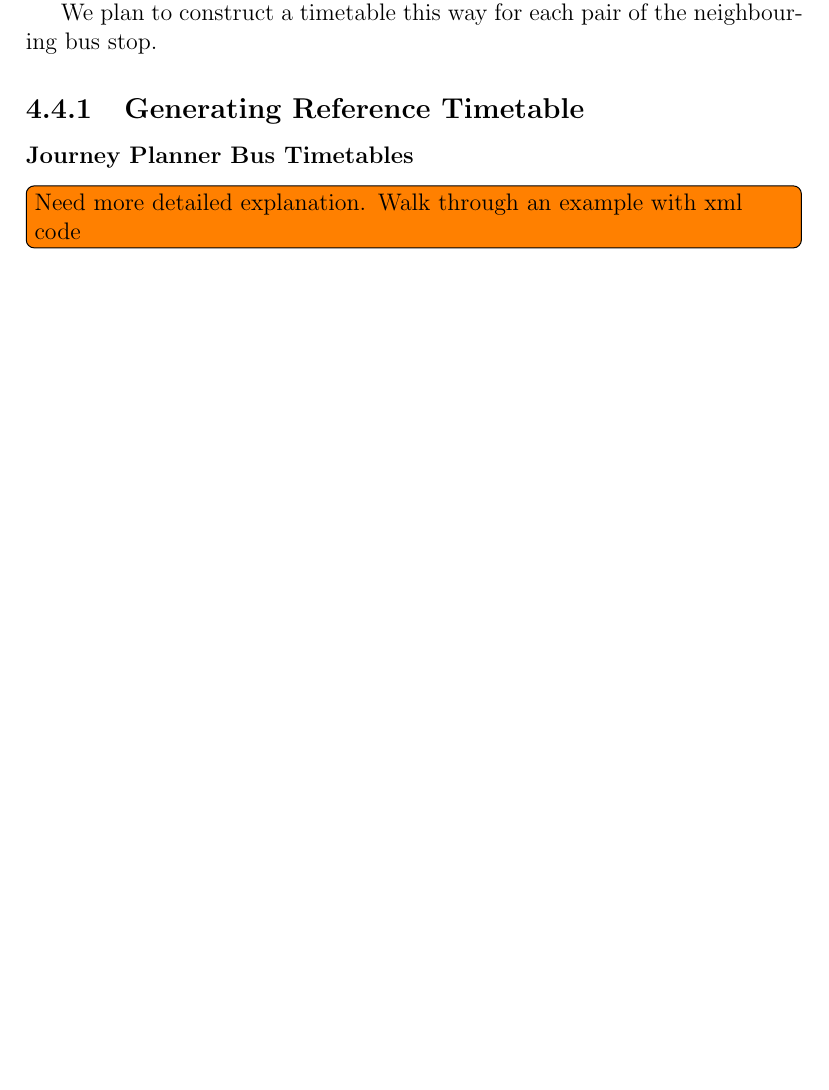
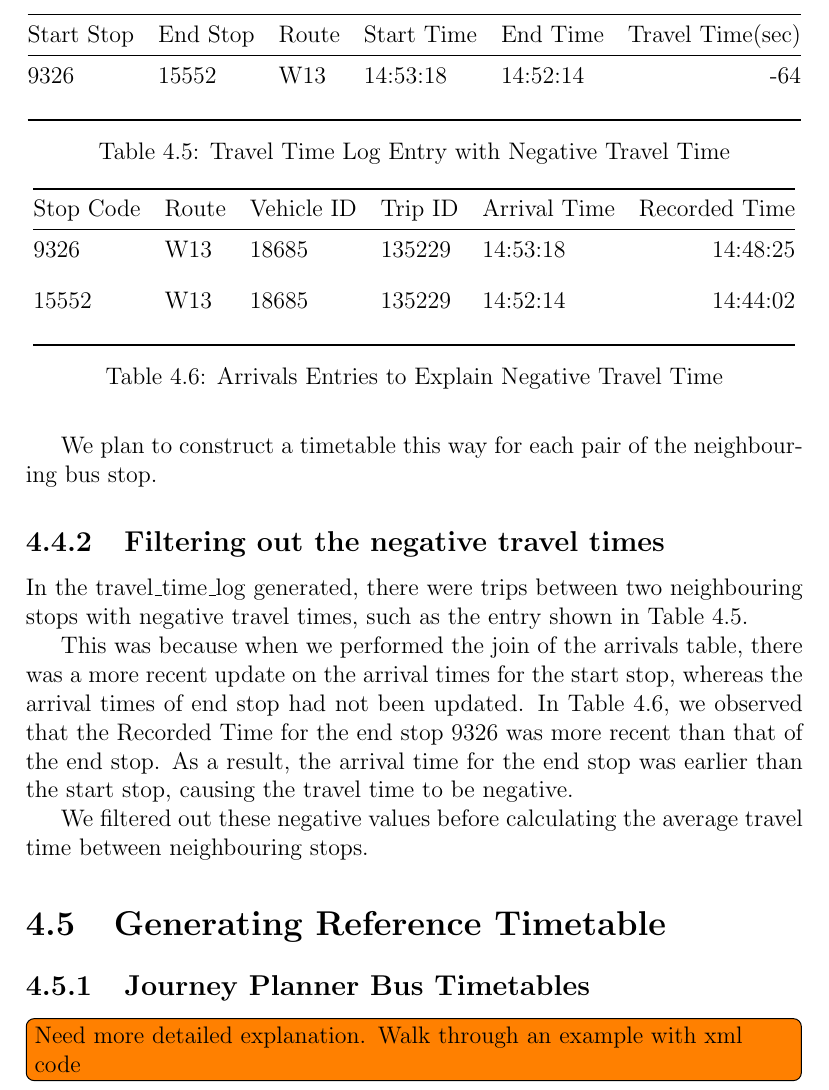
Before and after one commit to yangfanzhuhai/report, a LaTeX thesis (report.tex, which reads data_generation_historical.tex): part of page 18 of 32 before the commit and part of page 20 of 34 after it, cut at the place of the change, the shorter picture padded with empty space. Compiled offline with pdfLaTeX.

Commit message:
added explanation for negative trip values

```diff
--- a/data_generation_historical.tex
+++ b/data_generation_historical.tex
@@ -129,10 +129,45 @@ Figure\ref{fig:timetable_10002} shows the timetable generated. Each cell indicat
 
 \par We plan to construct a timetable this way for each pair of the neighbouring bus stop.
 
+\subsection{Filtering out the negative travel times}
+\par In the travel\_time\_log generated, there were trips between two neighbouring stops with negative travel times, such as the entry shown in Table \ref{table:travel_time_log_negative}.
+
+\begin{table}
+\centering
+\begin{tabular}{@{}lllllr@{}} \toprule
+Start Stop & End Stop & Route & Start Time & End Time & Travel Time(sec) \\ \midrule
+9326 & 15552 & W13 & 14:53:18 & 14:52:14 & -64 \\ [0.4cm]
+\bottomrule
+\end{tabular}
+\caption{Travel Time Log Entry with Negative Travel Time}
+\label{table:travel_time_log_negative}
+\end{table}
+
+\par This was because when we performed the join of the arrivals table, there was a more recent update on the arrival times for the start stop, whereas the arrival times of end stop had not been updated. In Table \ref{table:negative_travel_time_explained}, we observed that the Recorded Time for the end stop 9326 was more recent than that of the end stop. As a result, the arrival time for the end stop was earlier than the start stop, causing the travel time to be negative.
+
+\begin{table}
+\centering
+\begin{tabular}{@{}lllllr@{}} \toprule
+Stop Code & Route & Vehicle ID & Trip ID & Arrival Time & Recorded Time\\ \midrule
+9326 & W13 & 18685 & 135229 &  14:53:18 & 14:48:25 \\ [0.4cm]
+15552 & W13 & 18685 & 135229 & 14:52:14 & 14:44:02 \\ [0.4cm]
+\bottomrule
+\end{tabular}
+\caption{Arrivals Entries to Explain Negative Travel Time}
+\label{table:negative_travel_time_explained}
+\end{table}
+
+\par We filtered out these negative values before calculating the average travel time between neighbouring stops.
 
 
-\subsection{Generating Reference Timetable}
-\subsubsection{Journey Planner Bus Timetables}
+
+
+
+
+
+
+\section{Generating Reference Timetable}
+\subsection{Journey Planner Bus Timetables}
 \todo[inline]{Need more detailed explanation. Walk through an example with xml code}
 \par Each xml file contains bus schedule information for a route. For each day of the week, there are predefined number of VehicleJourneys running the give route throughout the day. We used the VehicleJourneys as a starting point to retrieve the departure time of the actual vehicle from the terminal. We then retrieve the corresponding JourneyPattern, and obtained the travel time between each neighbouring stops on the route for the given vehicle journey, to compute the cumulative travel times throughout the route.
 
```
Also changed, not shown: report.pdf, data_generation_historical.tex (8 more changed lines), 1 other file.
